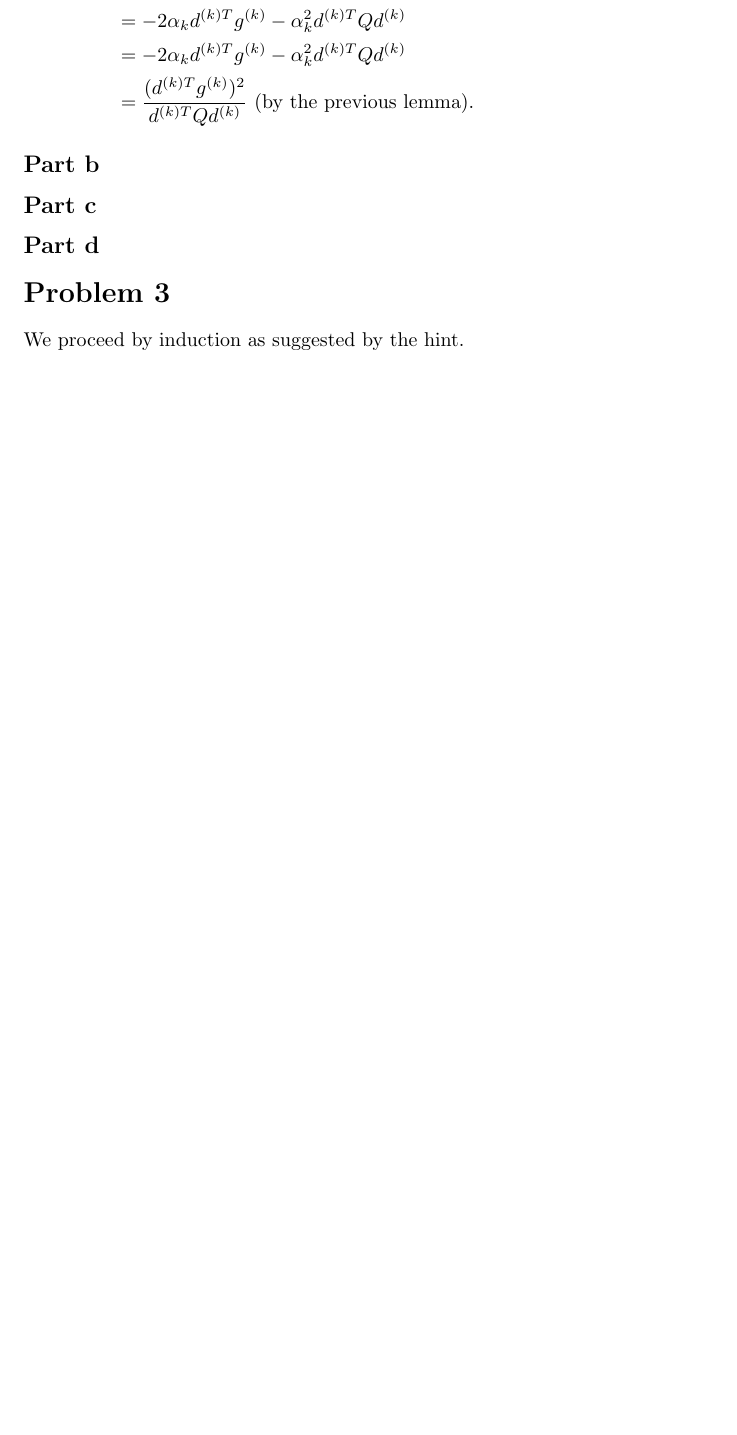
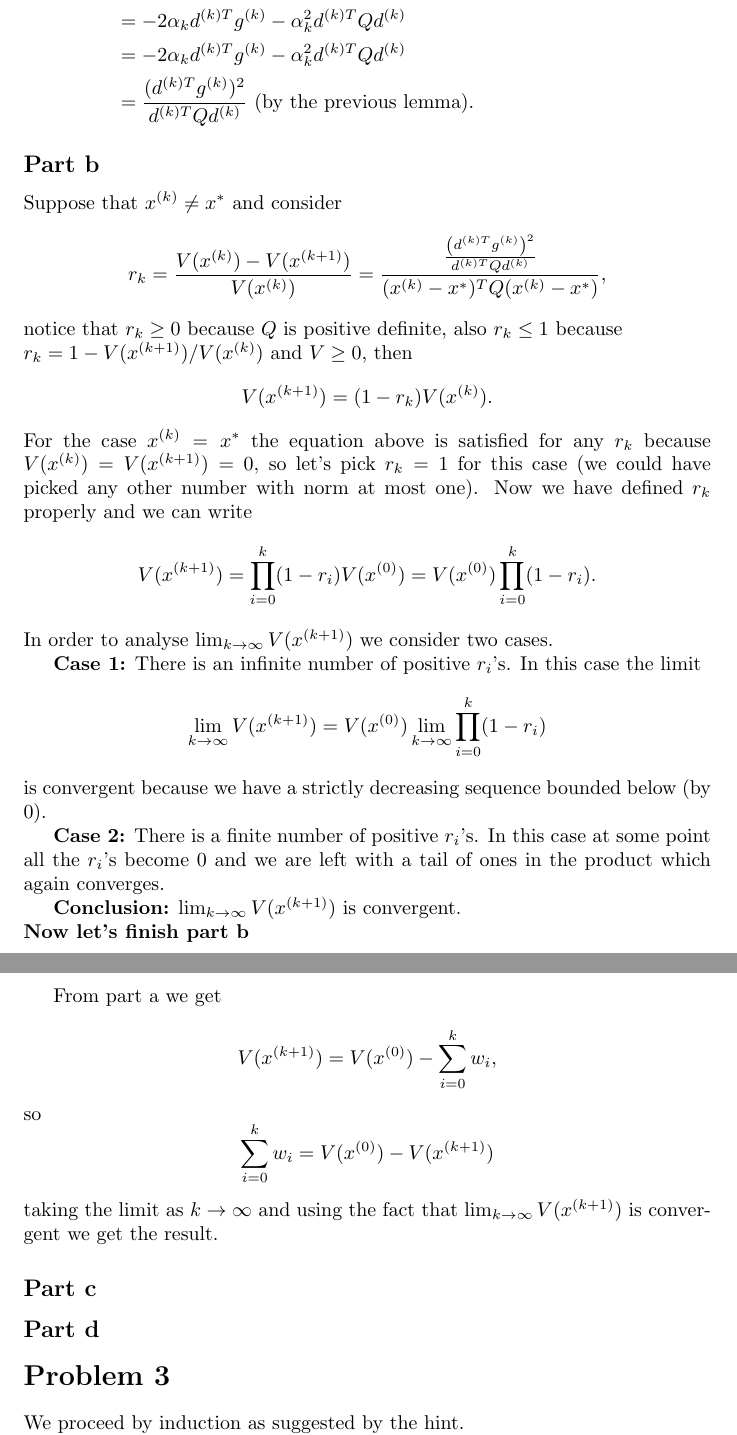
Before and after one commit to fernandohv3279/MATH520, a LaTeX problem sheet (exam1.tex): part of page 3 of 3 before the commit and two parts of pages 3 and 4 of 4 after it, the two joined at a grey line, cut so that both start at the same text, the shorter picture padded with empty space. Compiled offline with pdfLaTeX.

Commit message:
Add problem 2.b

```diff
--- a/exam1.tex
+++ b/exam1.tex
@@ -116,6 +116,50 @@ replacing $x^{(k+1)}=x^{(k)}+\alpha_k d^{(k)}$ and simplifying we get that
 &=\frac{(d^{(k)T}g^{(k)})^2}{d^{(k)T}Qd^{(k)}} \text{ (by the previous lemma).}
 \end{align*}
 \subsection*{Part b}
+Suppose that $x^{(k)}\neq x^*$ and consider
+\[
+r_k=\frac{V(x^{(k)}) -V(x^{(k+1)})}{V(x^{(k)})}
+=\frac{\frac{\left(d^{(k)T}g^{(k)}\right)^2}{d^{(k)T}Qd^{(k)}}}{(x^{(k)}-x^*)^TQ(x^{(k)}-x^*)},
+\]
+notice that $r_k\geq0$ because $Q$ is positive definite, also $r_k\leq 1$ because\\
+$r_k=1-V(x^{(k+1)})/V(x^{(k)})$ and $V\geq 0$, then
+\[
+V(x^{(k+1)})=(1-r_k)V(x^{(k)}).
+\]
+For the case $x^{(k)}=x^*$ the equation above is satisfied for any $r_k$
+because $V(x^{(k)})=V(x^{(k+1)})=0$, so let's pick $r_k=1$ for this case (we
+could have picked any other number with norm at most one). Now we have defined
+$r_k$ properly and we can write
+\[
+V(x^{(k+1)})=\prod_{i=0}^k(1-r_i)V(x^{(0)})=V(x^{(0)})\prod_{i=0}^k(1-r_i).
+\]
+In order to analyse $\lim_{k\to\infty}V(x^{(k+1)})$ we consider two cases.
+
+\textbf{Case 1:} There is an infinite number of positive $r_i$'s. In this case
+the limit
+\[
+	\lim_{k\to\infty}V(x^{(k+1)})=V(x^{(0)})\lim_{k\to\infty}\prod_{i=0}^k(1-r_i)
+\]
+is convergent because we have a strictly decreasing sequence bounded below (by
+0).
+
+\textbf{Case 2:} There is a finite number of positive $r_i$'s. In this case at
+some point all the $r_i$'s become 0 and we are left with a tail of ones in the
+product which again converges.
+
+\textbf{Conclusion:} $\lim_{k\to\infty}V(x^{(k+1)})$ is convergent.\\
+\textbf{Now let's finish part b}
+
+From part a we get
+\[
+V(x^{(k+1)})=V(x^{(0)})-\sum_{i=0}^kw_i,
+\]
+so
+\[
+\sum_{i=0}^kw_i=V(x^{(0)})-V(x^{(k+1)})
+\]
+taking the limit as $k\to\infty$ and using the fact that
+$\lim_{k\to\infty}V(x^{(k+1)})$ is convergent we get the result.
 \subsection*{Part c}
 \subsection*{Part d}
 \section*{Problem 3}
```
